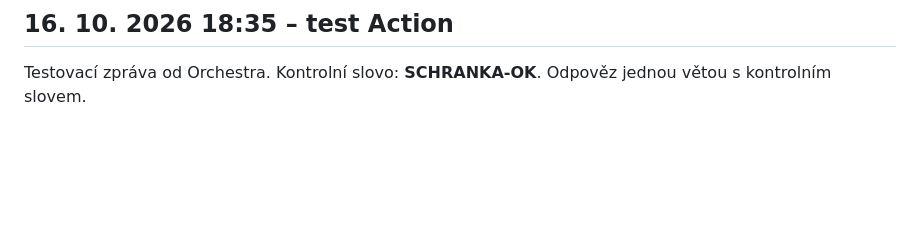
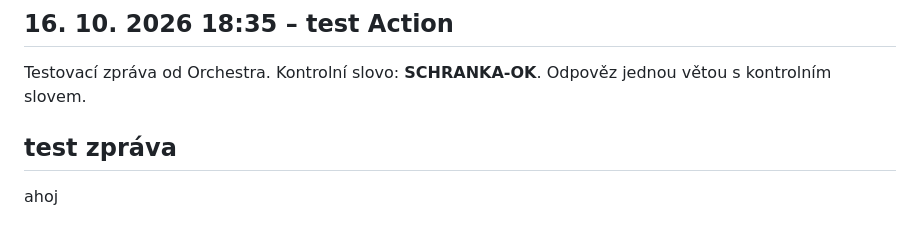
Before and after one commit to krystofskala/vault, a Markdown page: claude/firemni-harness/od-orchestratora.md, the part around the change. GitHub-like rendering; blank space fills up the shorter version.

Commit message:
Orchestr: test zpráva

```diff
--- a/claude/firemni-harness/od-orchestratora.md
+++ b/claude/firemni-harness/od-orchestratora.md
@@ -33,3 +33,6 @@
 ## 16. 10. 2026 18:35 – test Action
 
 Testovací zpráva od Orchestra. Kontrolní slovo: **SCHRANKA-OK**. Odpověz jednou větou s kontrolním slovem.
+
+## test zpráva
+ahoj
```
